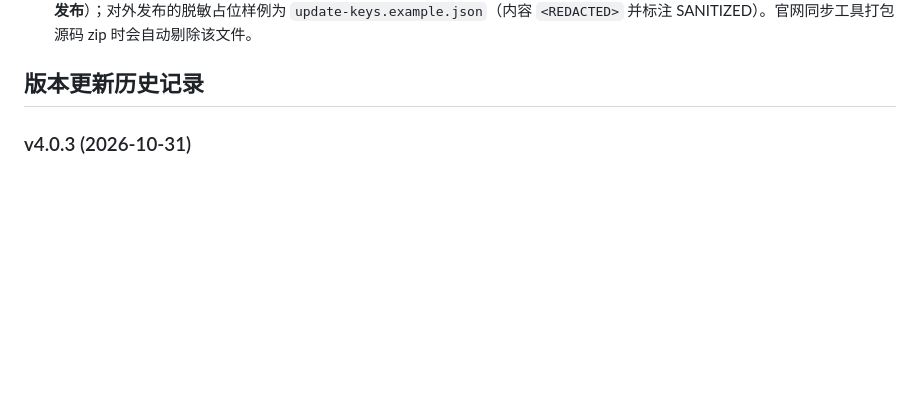
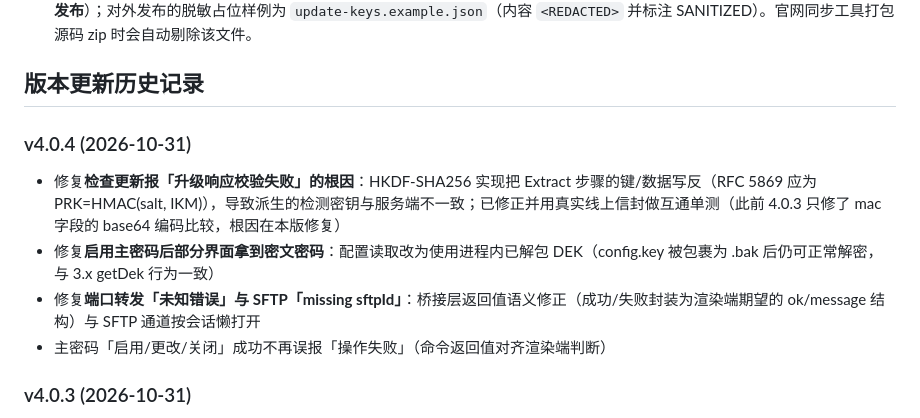
Before and after one commit to EasySSHCN/easyssh, a Markdown page: README.md, the part around the change. Drawn GitHub-style; blank space fills up the shorter version.

Commit message:
EasySSH v4.0.4 发布(HKDF根因修复+DEK加载流+桥接修正)

```diff
--- a/README.md
+++ b/README.md
@@ -43,6 +43,12 @@
 - **⚠ 脱敏说明（SANITIZED）**：升级主密钥保存在本目录 `update-keys.json`（打包时随 exe 携带，**绝不随源码 zip / 版本库对外发布**）；对外发布的脱敏占位样例为 `update-keys.example.json`（内容 `<REDACTED>` 并标注 SANITIZED）。官网同步工具打包源码 zip 时会自动剔除该文件。
 
 ## 版本更新历史记录
+
+### v4.0.4 (2026-10-31)
+- 修复**检查更新报「升级响应校验失败」的根因**：HKDF-SHA256 实现把 Extract 步骤的键/数据写反（RFC 5869 应为 PRK=HMAC(salt, IKM)），导致派生的检测密钥与服务端不一致；已修正并用真实线上信封做互通单测（此前 4.0.3 只修了 mac 字段的 base64 编码比较，根因在本版修复）
+- 修复**启用主密码后部分界面拿到密文密码**：配置读取改为使用进程内已解包 DEK（config.key 被包裹为 .bak 后仍可正常解密，与 3.x getDek 行为一致）
+- 修复**端口转发「未知错误」与 SFTP「missing sftpId」**：桥接层返回值语义修正（成功/失败封装为渲染端期望的 ok/message 结构）与 SFTP 通道按会话懒打开
+- 主密码「启用/更改/关闭」成功不再误报「操作失败」（命令返回值对齐渲染端判断）
 
 ### v4.0.3 (2026-10-31)
 - 修复**检查更新报「升级响应校验失败」**：信封 MAC 校验误用 hex 与 base64 字符串比对（协议 mac 字段为 base64），已改为解码后常量时间比较
```
